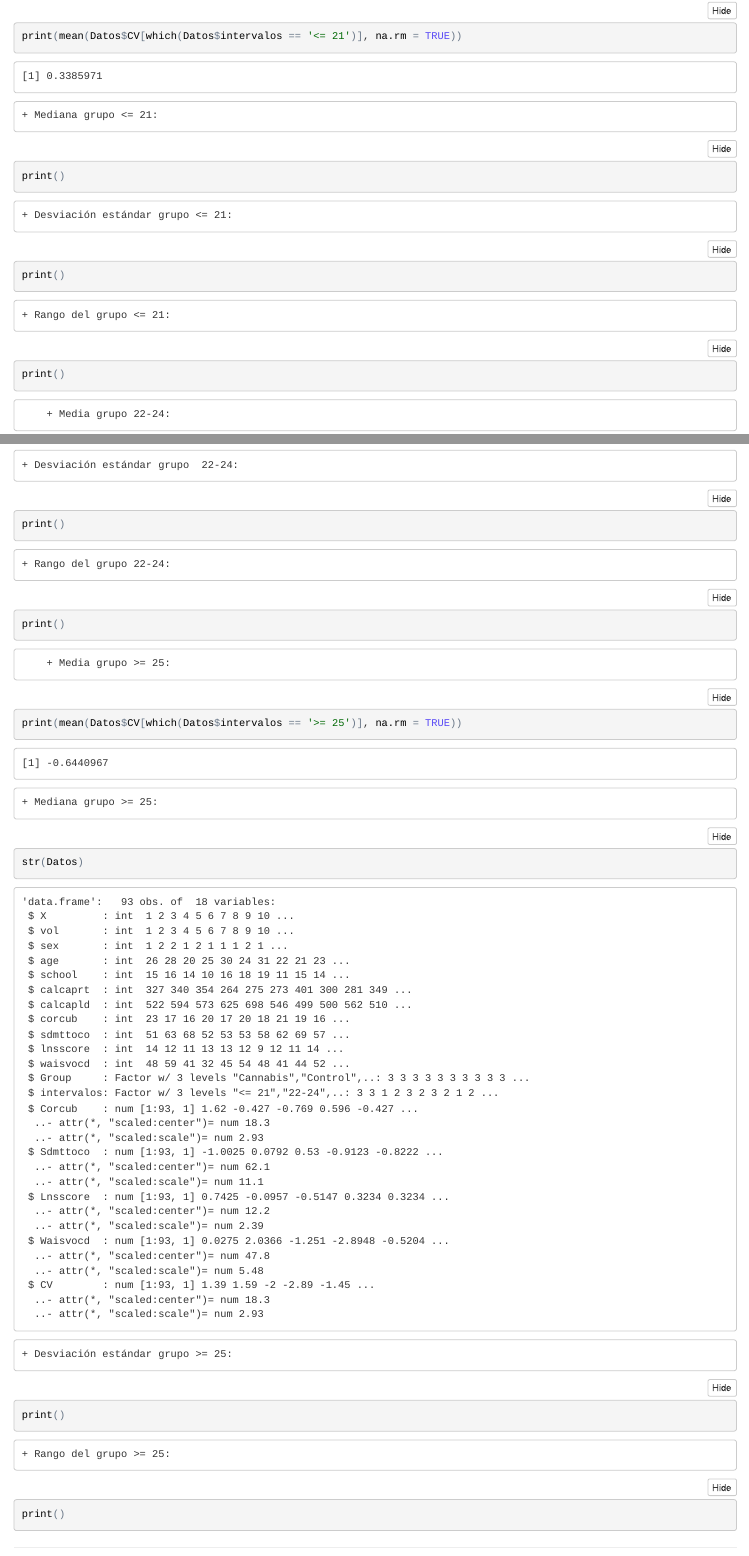
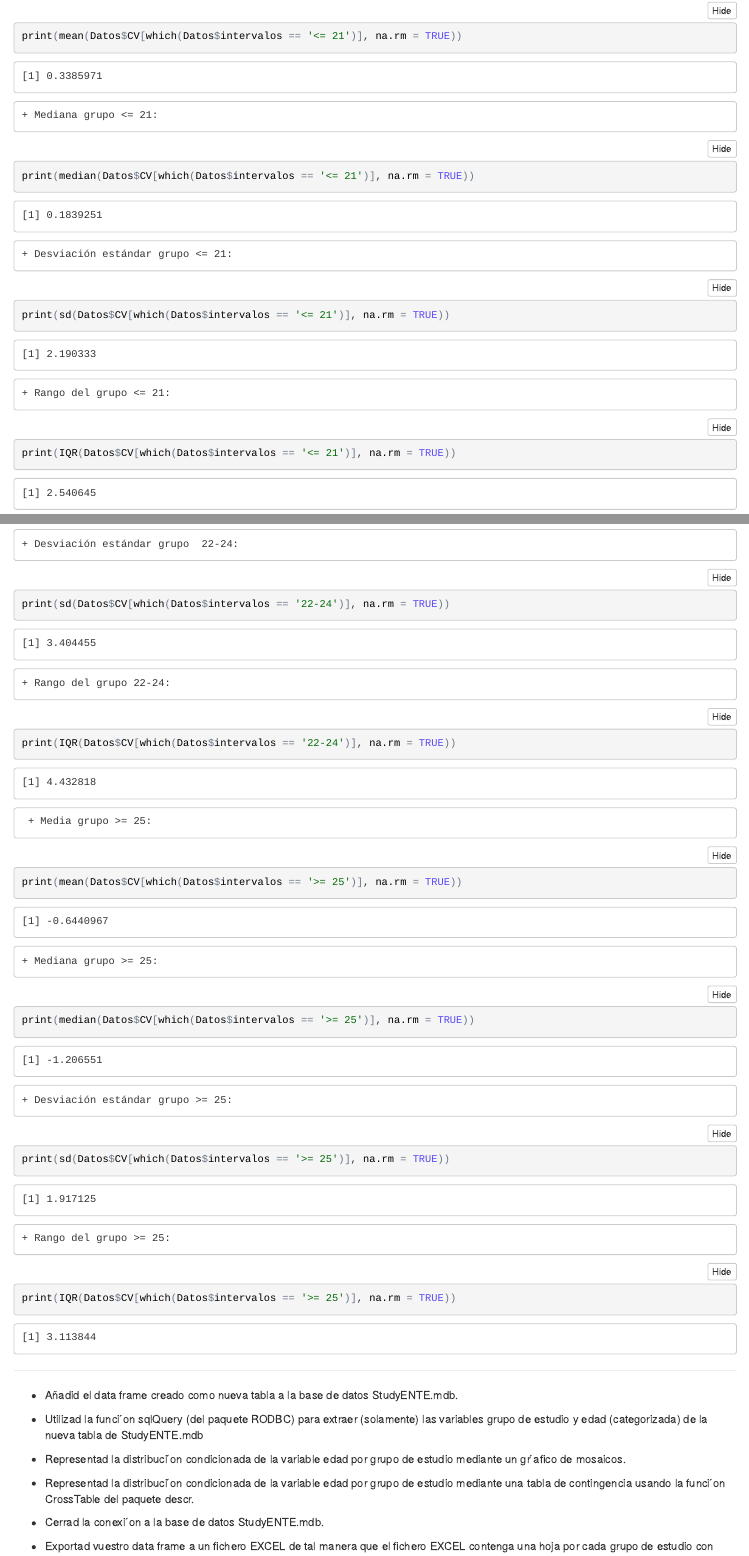
Before and after one commit to MGijon/R-Notebook-s, an R Markdown document (INIM_Drogadicción.Rmd): the page in a window 1100 px wide, from 4320 px down, and a second part further down, joined at a grey line. The pictures show the output file INIM_Drogadicción.nb.html that the author committed with the source, opened offline.

Commit message:
updated
otro ejercicio completado

````diff
--- a/INIM_Drogadicción.Rmd
+++ b/INIM_Drogadicción.Rmd
@@ -135,15 +135,15 @@ print(mean(Datos$CV[which(Datos$intervalos == '<= 21')], na.rm = TRUE))
 ```
     + Mediana grupo <= 21:
 ```{r}
-print()
+print(median(Datos$CV[which(Datos$intervalos == '<= 21')], na.rm = TRUE))
 ```
     + Desviación estándar grupo <= 21:
 ```{r}
-print()
+print(sd(Datos$CV[which(Datos$intervalos == '<= 21')], na.rm = TRUE))
 ```
     + Rango del grupo <= 21:
 ```{r}
-print()
+print(IQR(Datos$CV[which(Datos$intervalos == '<= 21')], na.rm = TRUE))
 ```
 
 
@@ -157,30 +157,29 @@ print()
 ```
     + Desviación estándar grupo  22-24:
 ```{r}
-print()
+print(sd(Datos$CV[which(Datos$intervalos == '22-24')], na.rm = TRUE))
 ```
     + Rango del grupo 22-24:
 ```{r}
-print()
+print(IQR(Datos$CV[which(Datos$intervalos == '22-24')], na.rm = TRUE))
 ```
 
 
-        + Media grupo >= 25:
+     + Media grupo >= 25:
 ```{r}
 print(mean(Datos$CV[which(Datos$intervalos == '>= 25')], na.rm = TRUE))
 ```
     + Mediana grupo >= 25:
 ```{r}
-Datos$CV[which(Datos$Group == '>= 25')]
-str(Datos)
+print(median(Datos$CV[which(Datos$intervalos == '>= 25')], na.rm = TRUE))
 ```
     + Desviación estándar grupo >= 25:
 ```{r}
-print()
+print(sd(Datos$CV[which(Datos$intervalos == '>= 25')], na.rm = TRUE))
 ```
     + Rango del grupo >= 25:
 ```{r}
-print()
+print(IQR(Datos$CV[which(Datos$intervalos == '>= 25')], na.rm = TRUE))
 ```
 
 
````
Also changed, not shown: INIM_Drogadicción.nb.html, INIM_Drogadicción.Rmd (2 more changed lines).
